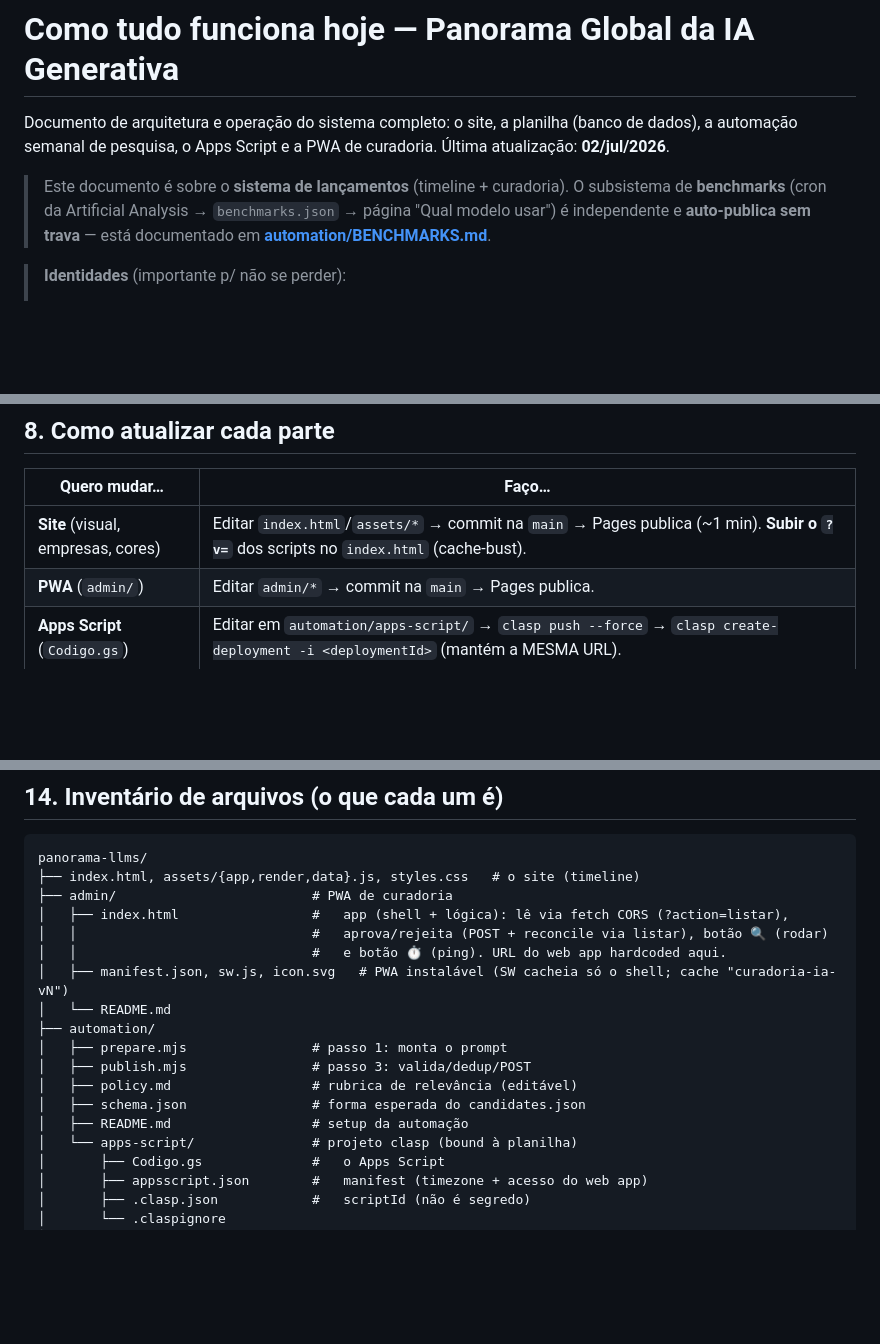
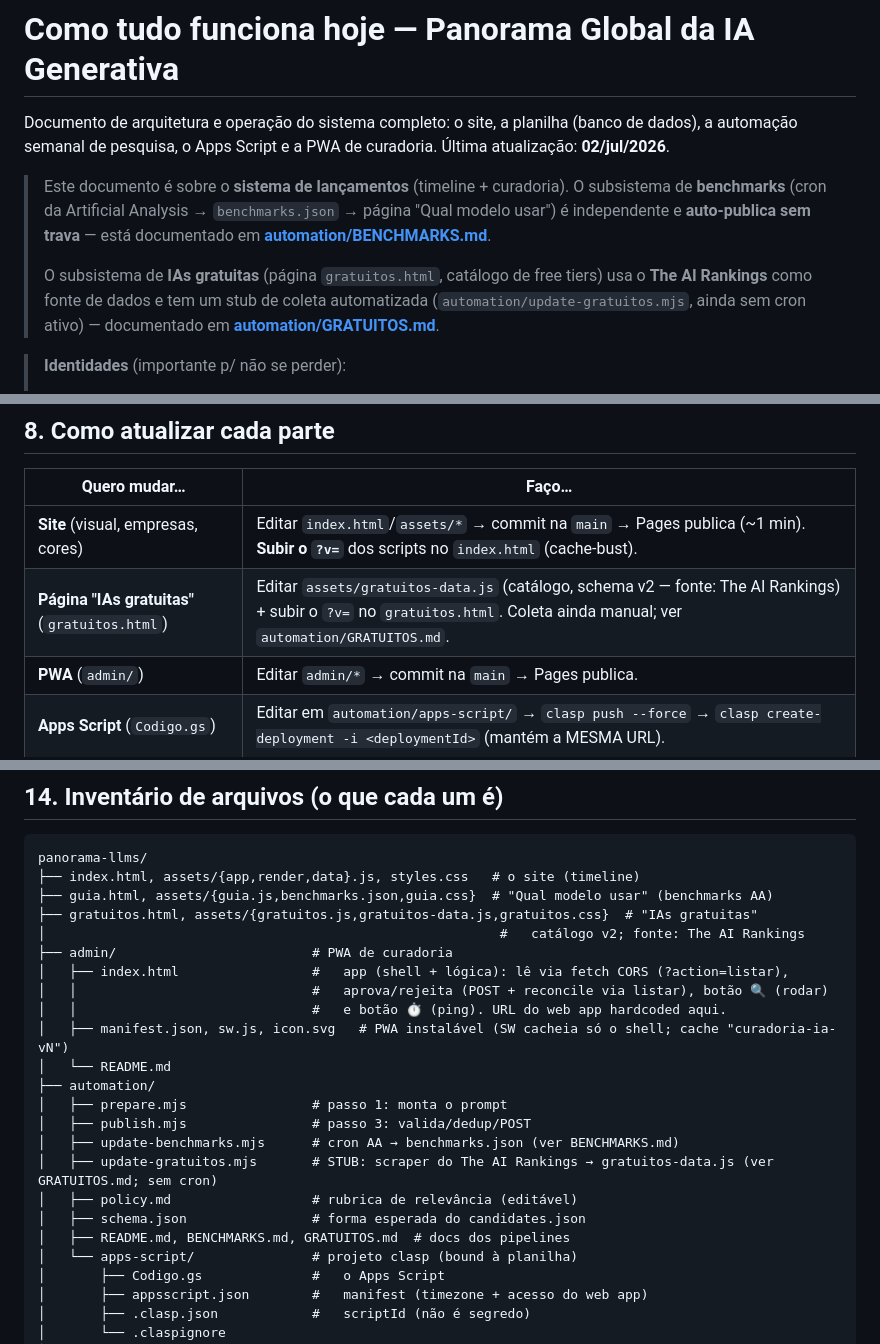
Before and after one commit to lapig-ufg/app-panorama-global-da-ia-generativa, a Markdown page: ARQUITETURA.md, 3 parts joined by grey strips. Drawn GitHub-style; blank space fills up the shorter version.

Commit message:
docs: documenta subsistema de IAs gratuitas (fonte The AI Rankings + stub)
- ARQUITETURA.md: nota sobre o subsistema gratuitos -> GRATUITOS.md,
  linha na tabela 'Como atualizar cada parte', atualiza inventario de arquivos.
- automation/README.md: ponteiro p/ GRATUITOS.md junto ao de BENCHMARKS.md.

Co-Authored-By: Claude <noreply@anthropic.com>

````diff
--- a/ARQUITETURA.md
+++ b/ARQUITETURA.md
@@ -8,6 +8,11 @@ dados), a automação semanal de pesquisa, o Apps Script e a PWA de curadoria.
 > subsistema de **benchmarks** (cron da Artificial Analysis → `benchmarks.json` → página
 > "Qual modelo usar") é independente e **auto-publica sem trava** — está documentado em
 > **[automation/BENCHMARKS.md](automation/BENCHMARKS.md)**.
+>
+> O subsistema de **IAs gratuitas** (página `gratuitos.html`, catálogo de free tiers)
+> usa o **The AI Rankings** como fonte de dados e tem um stub de coleta automatizada
+> (`automation/update-gratuitos.mjs`, ainda sem cron ativo) — documentado em
+> **[automation/GRATUITOS.md](automation/GRATUITOS.md)**.
 
 > **Identidades** (importante p/ não se perder):
 > - Conta Google (planilha + Apps Script + clasp): **victoramaral.lapig@gmail.com**
@@ -383,6 +388,7 @@ gere um novo e atualize nos três lugares (e cole o novo na PWA).
 | Quero mudar… | Faço… |
 |---|---|
 | **Site** (visual, empresas, cores) | Editar `index.html`/`assets/*` → commit na `main` → Pages publica (~1 min). **Subir o `?v=`** dos scripts no `index.html` (cache-bust). |
+| **Página "IAs gratuitas"** (`gratuitos.html`) | Editar `assets/gratuitos-data.js` (catálogo, schema v2 — fonte: The AI Rankings) + subir o `?v=` no `gratuitos.html`. Coleta ainda manual; ver `automation/GRATUITOS.md`. |
 | **PWA** (`admin/`) | Editar `admin/*` → commit na `main` → Pages publica. |
 | **Apps Script** (`Codigo.gs`) | Editar em `automation/apps-script/` → `clasp push --force` → `clasp create-deployment -i <deploymentId>` (mantém a MESMA URL). |
 | **Rubrica de relevância** | Editar `automation/policy.md` (versionado) — é literalmente a "personalidade" do curador, e recalibrá-la é um commit com diff revisável, não um retreinamento. |
@@ -502,6 +508,9 @@ O que este pipeline ensina sobre construir com LLMs em produção:
 ```
 panorama-llms/
 ├── index.html, assets/{app,render,data}.js, styles.css   # o site (timeline)
+├── guia.html, assets/{guia.js,benchmarks.json,guia.css}  # "Qual modelo usar" (benchmarks AA)
+├── gratuitos.html, assets/{gratuitos.js,gratuitos-data.js,gratuitos.css}  # "IAs gratuitas"
+│                                                          #   catálogo v2; fonte: The AI Rankings
 ├── admin/                         # PWA de curadoria
 │   ├── index.html                 #   app (shell + lógica): lê via fetch CORS (?action=listar),
 │   │                              #   aprova/rejeita (POST + reconcile via listar), botão 🔍 (rodar)
@@ -511,9 +520,11 @@ panorama-llms/
 ├── automation/
 │   ├── prepare.mjs                # passo 1: monta o prompt
 │   ├── publish.mjs                # passo 3: valida/dedup/POST
+│   ├── update-benchmarks.mjs      # cron AA → benchmarks.json (ver BENCHMARKS.md)
+│   ├── update-gratuitos.mjs       # STUB: scraper do The AI Rankings → gratuitos-data.js (ver GRATUITOS.md; sem cron)
 │   ├── policy.md                  # rubrica de relevância (editável)
 │   ├── schema.json                # forma esperada do candidates.json
-│   ├── README.md                  # setup da automação
+│   ├── README.md, BENCHMARKS.md, GRATUITOS.md  # docs dos pipelines
 │   └── apps-script/               # projeto clasp (bound à planilha)
 │       ├── Codigo.gs              #   o Apps Script
 │       ├── appsscript.json        #   manifest (timezone + acesso do web app)
````
Also changed, not shown: automation/README.md (+3 -1 lines).
